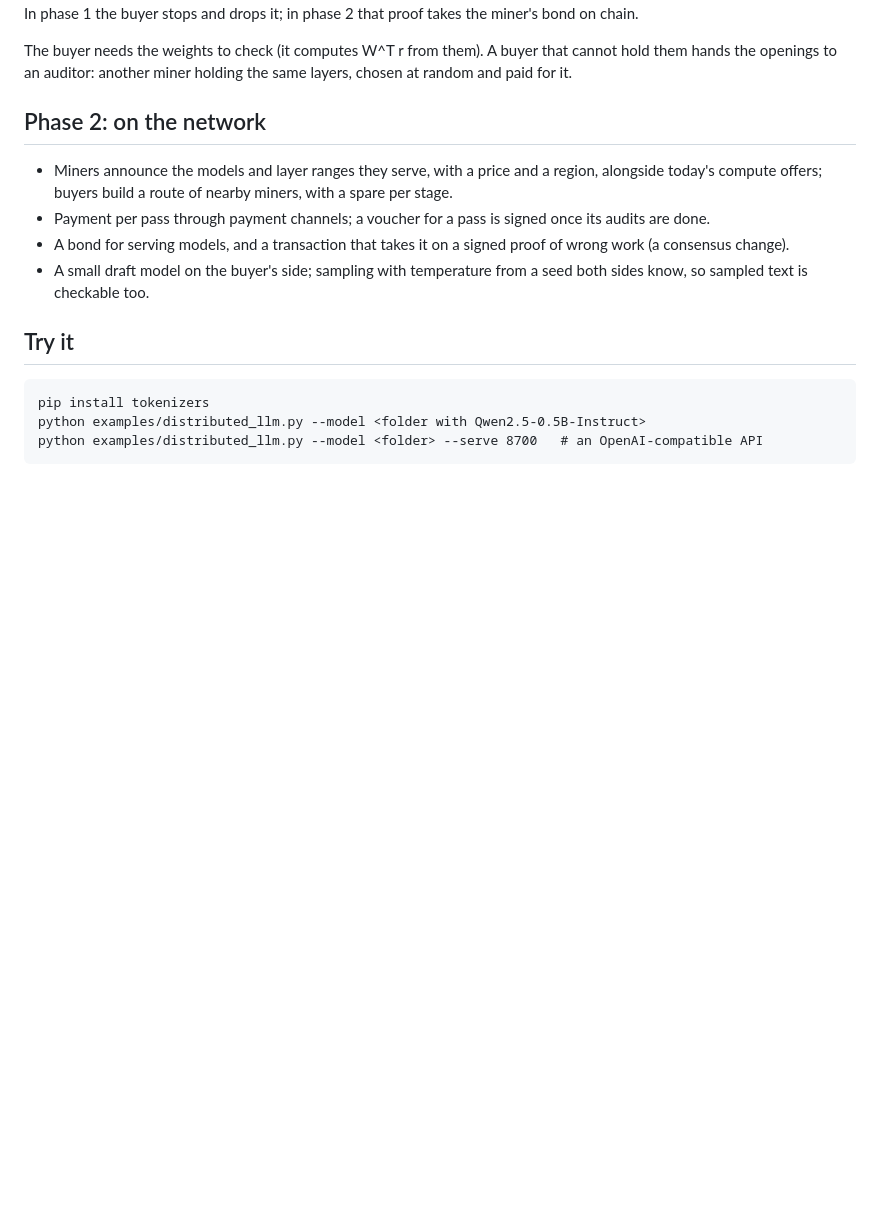
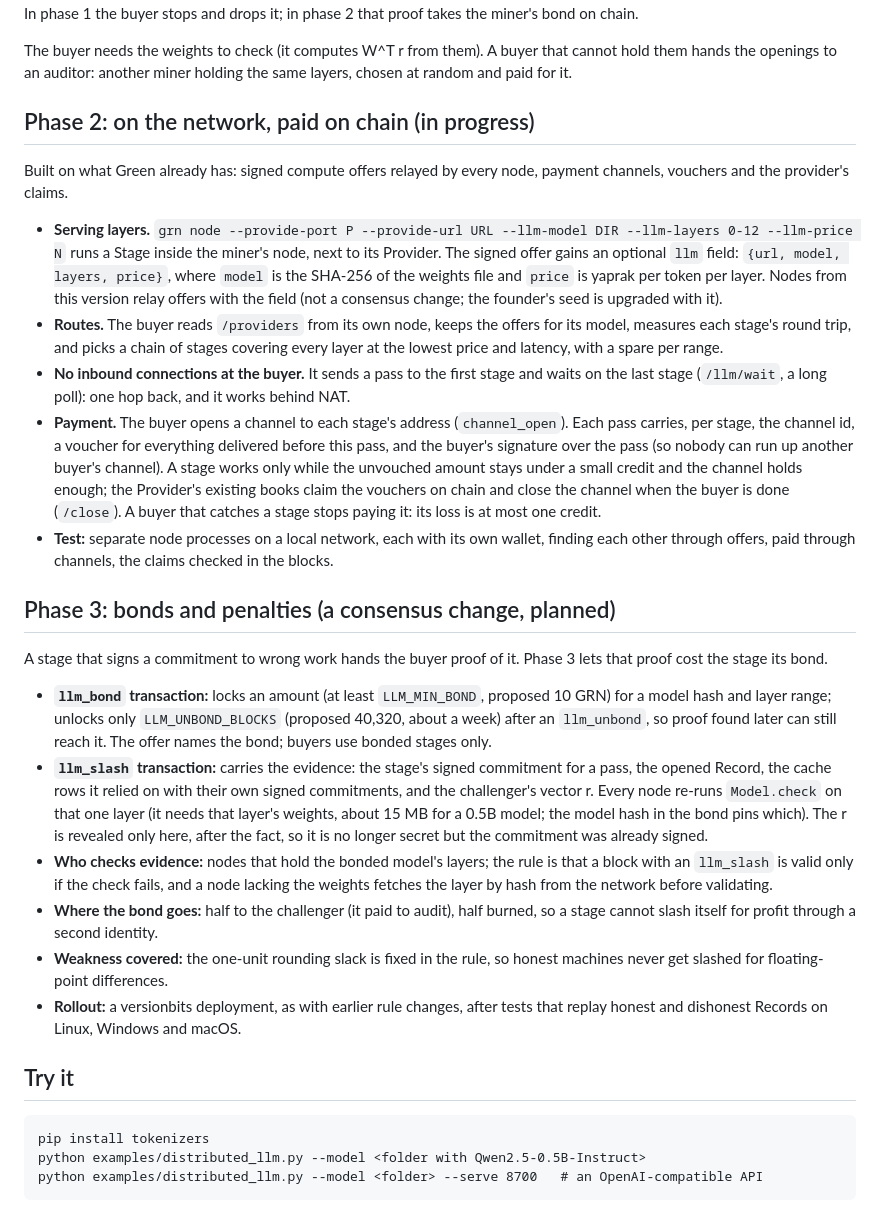
Before and after one commit to ErtungaYusuf/green, a Markdown page: LLM.md, the part around the change. Rendered like a GitHub page; blank space fills up the shorter version.

Commit message:
LLM.md: the plan for serving layers on the network, channel payments, bonds and penalties
Co-Authored-By: Claude Opus 5.5 <noreply@anthropic.com>

```diff
--- a/LLM.md
+++ b/LLM.md
@@ -96,17 +96,57 @@ The buyer needs the weights to check (it computes W^T r from them). A buyer that
 hold them hands the openings to an auditor: another miner holding the same layers,
 chosen at random and paid for it.
 
-## Phase 2: on the network
+## Phase 2: on the network, paid on chain (in progress)
 
-- Miners announce the models and layer ranges they serve, with a price and a region,
-  alongside today's compute offers; buyers build a route of nearby miners, with a spare
-  per stage.
-- Payment per pass through payment channels; a voucher for a pass is signed once its
-  audits are done.
-- A bond for serving models, and a transaction that takes it on a signed proof of
-  wrong work (a consensus change).
-- A small draft model on the buyer's side; sampling with temperature from a seed both
-  sides know, so sampled text is checkable too.
+Built on what Green already has: signed compute offers relayed by every node, payment
+channels, vouchers and the provider's claims.
+
+- **Serving layers.** `grn node --provide-port P --provide-url URL --llm-model DIR
+  --llm-layers 0-12 --llm-price N` runs a Stage inside the miner's node, next to its
+  Provider. The signed offer gains an optional `llm` field: `{url, model, layers, price}`,
+  where `model` is the SHA-256 of the weights file and `price` is yaprak per token per
+  layer. Nodes from this version relay offers with the field (not a consensus change;
+  the founder's seed is upgraded with it).
+- **Routes.** The buyer reads `/providers` from its own node, keeps the offers for its
+  model, measures each stage's round trip, and picks a chain of stages covering every
+  layer at the lowest price and latency, with a spare per range.
+- **No inbound connections at the buyer.** It sends a pass to the first stage and waits
+  on the last stage (`/llm/wait`, a long poll): one hop back, and it works behind NAT.
+- **Payment.** The buyer opens a channel to each stage's address (`channel_open`). Each
+  pass carries, per stage, the channel id, a voucher for everything delivered before
+  this pass, and the buyer's signature over the pass (so nobody can run up another
+  buyer's channel). A stage works only while the unvouched amount stays under a small
+  credit and the channel holds enough; the Provider's existing books claim the vouchers
+  on chain and close the channel when the buyer is done (`/close`). A buyer that catches
+  a stage stops paying it: its loss is at most one credit.
+- **Test:** separate node processes on a local network, each with its own wallet,
+  finding each other through offers, paid through channels, the claims checked in the
+  blocks.
+
+## Phase 3: bonds and penalties (a consensus change, planned)
+
+A stage that signs a commitment to wrong work hands the buyer proof of it. Phase 3 lets
+that proof cost the stage its bond.
+
+- **`llm_bond` transaction:** locks an amount (at least `LLM_MIN_BOND`, proposed 10 GRN)
+  for a model hash and layer range; unlocks only `LLM_UNBOND_BLOCKS` (proposed 40,320,
+  about a week) after an `llm_unbond`, so proof found later can still reach it. The
+  offer names the bond; buyers use bonded stages only.
+- **`llm_slash` transaction:** carries the evidence: the stage's signed commitment for a
+  pass, the opened Record, the cache rows it relied on with their own signed
+  commitments, and the challenger's vector r. Every node re-runs `Model.check` on that
+  one layer (it needs that layer's weights, about 15 MB for a 0.5B model; the model hash
+  in the bond pins which). The r is revealed only here, after the fact, so it is no
+  longer secret but the commitment was already signed.
+- **Who checks evidence:** nodes that hold the bonded model's layers; the rule is that a
+  block with an `llm_slash` is valid only if the check fails, and a node lacking the
+  weights fetches the layer by hash from the network before validating.
+- **Where the bond goes:** half to the challenger (it paid to audit), half burned, so a
+  stage cannot slash itself for profit through a second identity.
+- **Weakness covered:** the one-unit rounding slack is fixed in the rule, so honest
+  machines never get slashed for floating-point differences.
+- **Rollout:** a versionbits deployment, as with earlier rule changes, after tests that
+  replay honest and dishonest Records on Linux, Windows and macOS.
 
 ## Try it
 
```
